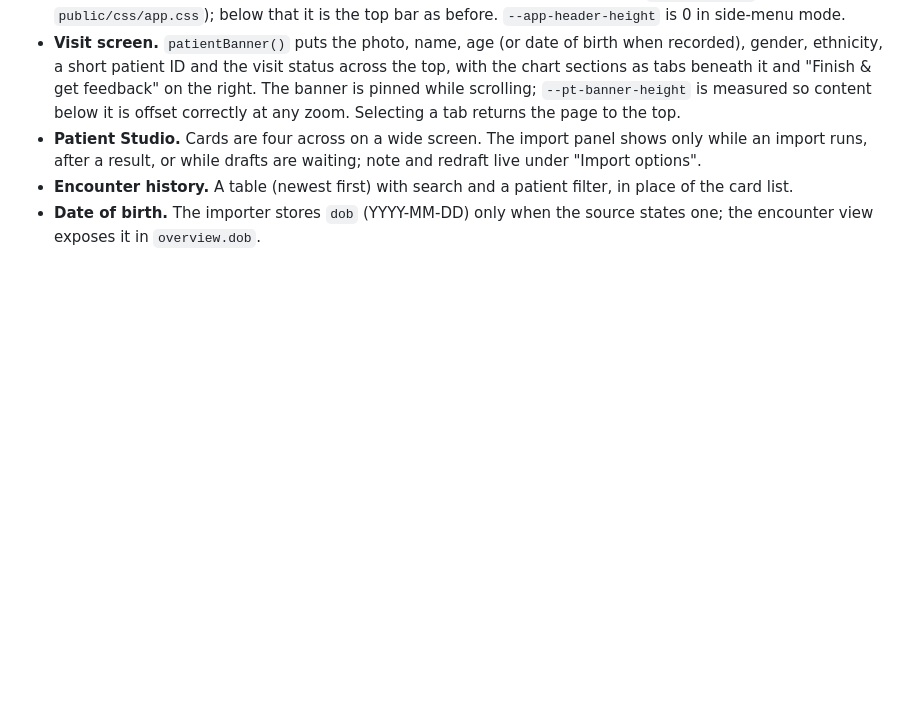
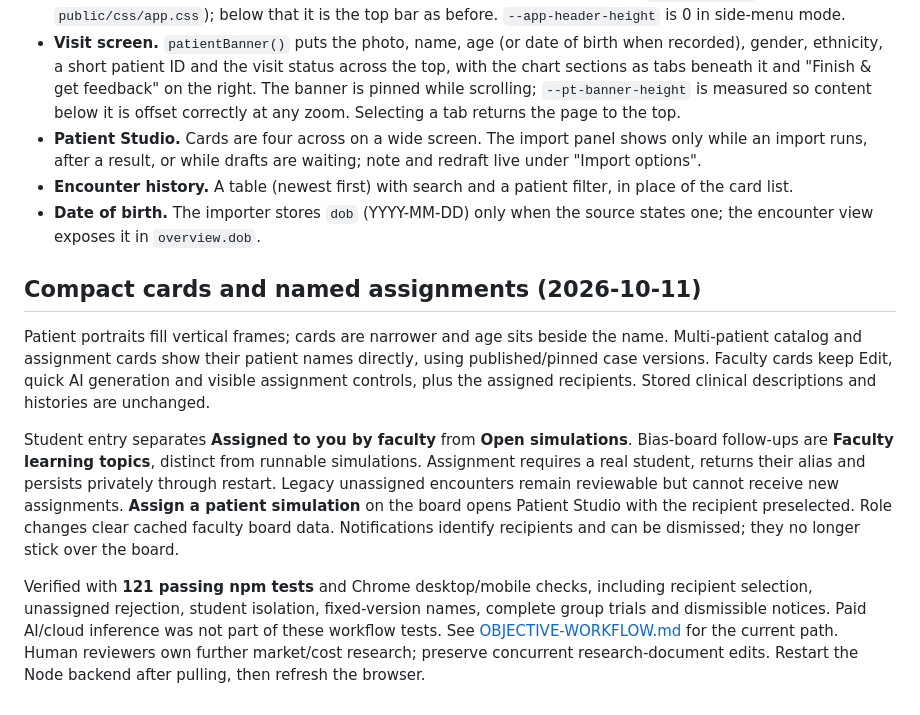
Before and after one commit to hgcai3456/VirtuSP, a Markdown page: docs/HANDOFF.md, the part around the change. GitHub-like rendering; blank space fills up the shorter version.

Commit message:
Document named assignments and student workflow

```diff
--- a/docs/HANDOFF.md
+++ b/docs/HANDOFF.md
@@ -288,3 +288,11 @@ Presentation only; no route, data shape or scoring changed apart from one option
 - **Patient Studio.** Cards are four across on a wide screen. The import panel shows only while an import runs, after a result, or while drafts are waiting; note and redraft live under "Import options".
 - **Encounter history.** A table (newest first) with search and a patient filter, in place of the card list.
 - **Date of birth.** The importer stores `dob` (YYYY-MM-DD) only when the source states one; the encounter view exposes it in `overview.dob`.
+
+## Compact cards and named assignments (2026-10-11)
+
+Patient portraits fill vertical frames; cards are narrower and age sits beside the name. Multi-patient catalog and assignment cards show their patient names directly, using published/pinned case versions. Faculty cards keep Edit, quick AI generation and visible assignment controls, plus the assigned recipients. Stored clinical descriptions and histories are unchanged.
+
+Student entry separates **Assigned to you by faculty** from **Open simulations**. Bias-board follow-ups are **Faculty learning topics**, distinct from runnable simulations. Assignment requires a real student, returns their alias and persists privately through restart. Legacy unassigned encounters remain reviewable but cannot receive new assignments. **Assign a patient simulation** on the board opens Patient Studio with the recipient preselected. Role changes clear cached faculty board data. Notifications identify recipients and can be dismissed; they no longer stick over the board.
+
+Verified with **121 passing npm tests** and Chrome desktop/mobile checks, including recipient selection, unassigned rejection, student isolation, fixed-version names, complete group trials and dismissible notices. Paid AI/cloud inference was not part of these workflow tests. See [OBJECTIVE-WORKFLOW.md](OBJECTIVE-WORKFLOW.md) for the current path. Human reviewers own further market/cost research; preserve concurrent research-document edits. Restart the Node backend after pulling, then refresh the browser.
```
